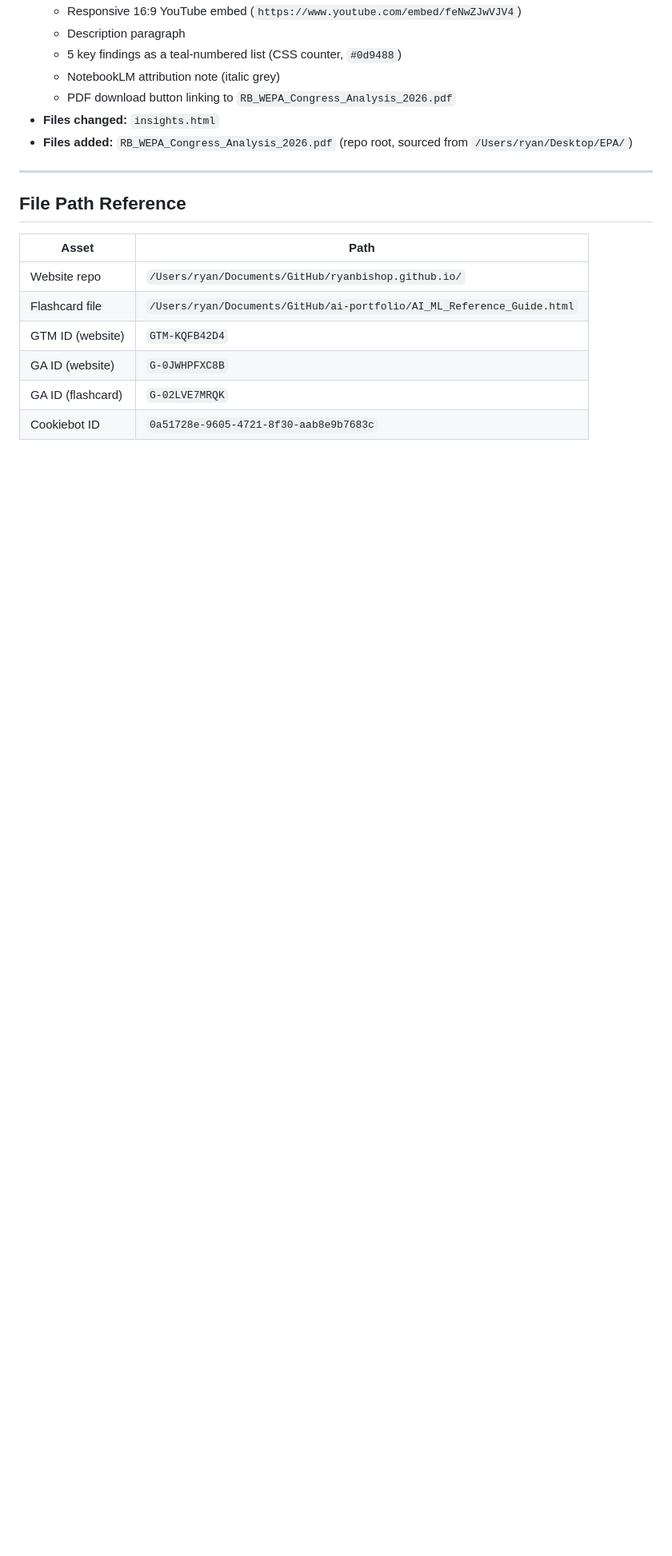
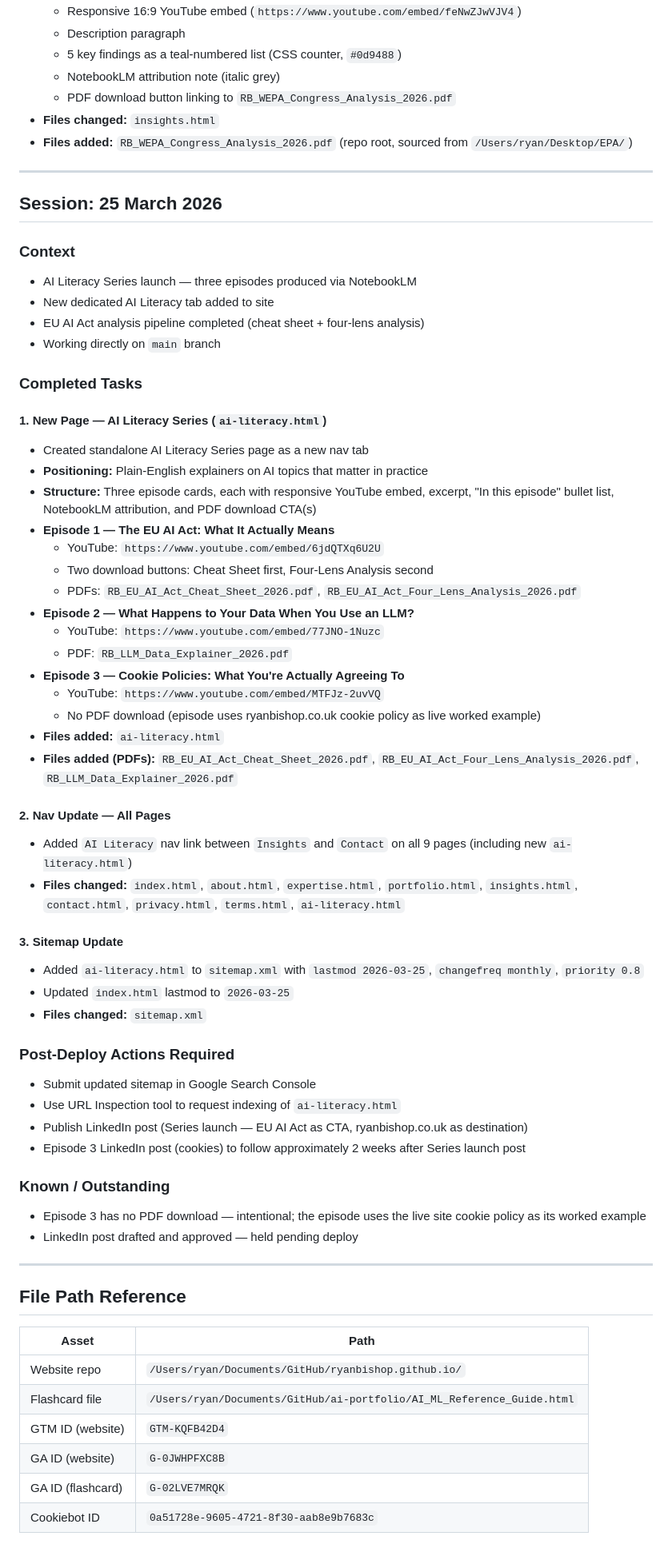
Before and after one commit to R-S-Bishop/r-s-bishop.github.io, a Markdown page: SESSION_LOG.md, the part around the change. Shown at 80% size. GitHub-like rendering; blank space fills up the shorter version.

```diff
--- a/SESSION_LOG.md
+++ b/SESSION_LOG.md
@@ -94,6 +94,54 @@
 
 ---
 
+## Session: 25 March 2026
+
+### Context
+- AI Literacy Series launch — three episodes produced via NotebookLM
+- New dedicated AI Literacy tab added to site
+- EU AI Act analysis pipeline completed (cheat sheet + four-lens analysis)
+- Working directly on `main` branch
+
+### Completed Tasks
+
+#### 1. New Page — AI Literacy Series (`ai-literacy.html`)
+- Created standalone AI Literacy Series page as a new nav tab
+- **Positioning:** Plain-English explainers on AI topics that matter in practice
+- **Structure:** Three episode cards, each with responsive YouTube embed, excerpt, "In this episode" bullet list, NotebookLM attribution, and PDF download CTA(s)
+- **Episode 1 — The EU AI Act: What It Actually Means**
+  - YouTube: `https://www.youtube.com/embed/6jdQTXq6U2U`
+  - Two download buttons: Cheat Sheet first, Four-Lens Analysis second
+  - PDFs: `RB_EU_AI_Act_Cheat_Sheet_2026.pdf`, `RB_EU_AI_Act_Four_Lens_Analysis_2026.pdf`
+- **Episode 2 — What Happens to Your Data When You Use an LLM?**
+  - YouTube: `https://www.youtube.com/embed/77JNO-1Nuzc`
+  - PDF: `RB_LLM_Data_Explainer_2026.pdf`
+- **Episode 3 — Cookie Policies: What You're Actually Agreeing To**
+  - YouTube: `https://www.youtube.com/embed/MTFJz-2uvVQ`
+  - No PDF download (episode uses ryanbishop.co.uk cookie policy as live worked example)
+- **Files added:** `ai-literacy.html`
+- **Files added (PDFs):** `RB_EU_AI_Act_Cheat_Sheet_2026.pdf`, `RB_EU_AI_Act_Four_Lens_Analysis_2026.pdf`, `RB_LLM_Data_Explainer_2026.pdf`
+
+#### 2. Nav Update — All Pages
+- Added `AI Literacy` nav link between `Insights` and `Contact` on all 9 pages (including new `ai-literacy.html`)
+- **Files changed:** `index.html`, `about.html`, `expertise.html`, `portfolio.html`, `insights.html`, `contact.html`, `privacy.html`, `terms.html`, `ai-literacy.html`
+
+#### 3. Sitemap Update
+- Added `ai-literacy.html` to `sitemap.xml` with `lastmod 2026-03-25`, `changefreq monthly`, `priority 0.8`
+- Updated `index.html` lastmod to `2026-03-25`
+- **Files changed:** `sitemap.xml`
+
+### Post-Deploy Actions Required
+- Submit updated sitemap in Google Search Console
+- Use URL Inspection tool to request indexing of `ai-literacy.html`
+- Publish LinkedIn post (Series launch — EU AI Act as CTA, ryanbishop.co.uk as destination)
+- Episode 3 LinkedIn post (cookies) to follow approximately 2 weeks after Series launch post
+
+### Known / Outstanding
+- Episode 3 has no PDF download — intentional; the episode uses the live site cookie policy as its worked example
+- LinkedIn post drafted and approved — held pending deploy
+
+---
+
 ## File Path Reference
 | Asset | Path |
 |---|---|
```
